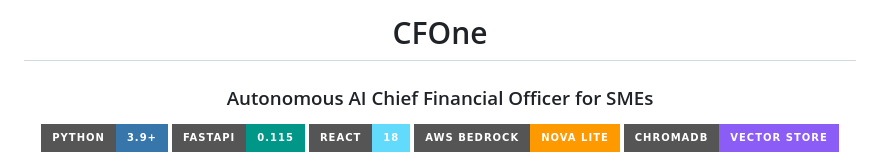
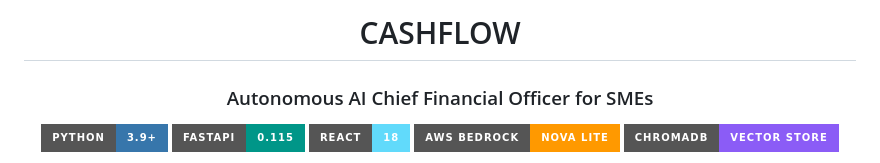
Before and after one commit to Shudipto-creator/CASHFLOW, a Markdown page: README.md, the part around the change. Drawn GitHub-style; badges without logos.

Commit message:
Update README.md
Name

```diff
--- a/README.md
+++ b/README.md
@@ -1,6 +1,6 @@
 <div align="center">
 
-# CFOne
+# CASHFLOW
 
 ### Autonomous AI Chief Financial Officer for SMEs
 
```
